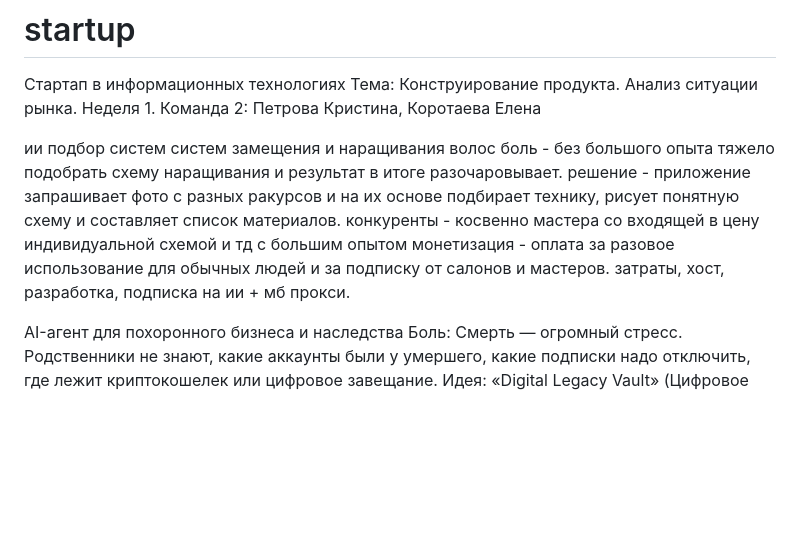
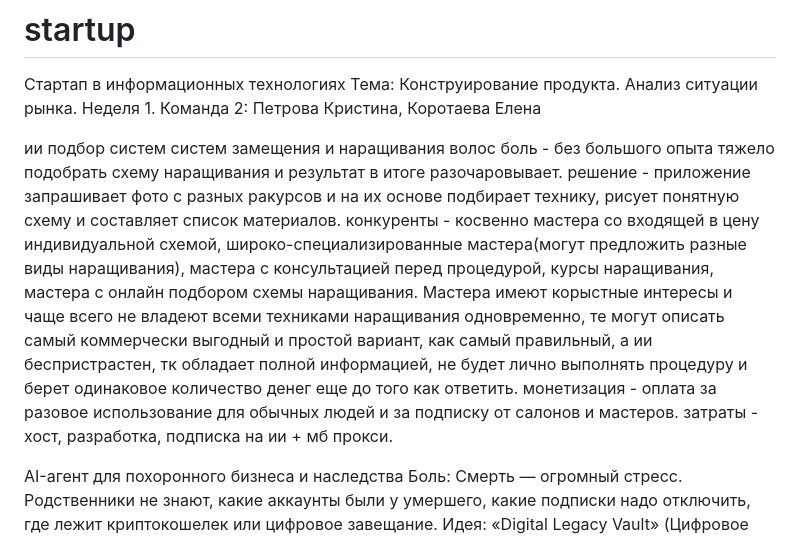
Before and after one commit to BGadfly/startup, a Markdown page: README.md, the part around the change. Rendered like a GitHub page; blank space fills up the shorter version.

```diff
--- a/README.md
+++ b/README.md
@@ -8,9 +8,10 @@
 ии подбор систем систем замещения и наращивания волос
 боль - без большого опыта тяжело подобрать схему наращивания и результат в итоге разочаровывает.
 решение - приложение запрашивает фото с разных ракурсов и на их основе подбирает технику, рисует понятную схему и составляет список материалов.
-конкуренты - косвенно мастера со входящей в цену индивидуальной схемой и тд с большим опытом
+конкуренты - косвенно мастера со входящей в цену индивидуальной схемой, широко-специализированные мастера(могут предложить разные виды наращивания), мастера с консультацией перед процедурой, курсы наращивания, мастера с онлайн подбором схемы наращивания. Мастера имеют корыстные интересы и чаще всего не владеют всеми техниками наращивания одновременно, те могут описать самый коммерчески выгодный и простой вариант, как самый правильный, а ии беспристрастен, тк обладает полной информацией, не будет лично выполнять процедуру и берет одинаковое количество денег еще до того как ответить.
 монетизация - оплата за разовое использование для обычных людей и за подписку от салонов и мастеров.
-затраты, хост, разработка, подписка на ии + мб прокси.
+затраты - хост, разработка, подписка на ии + мб прокси.
+
 
 
 
```
